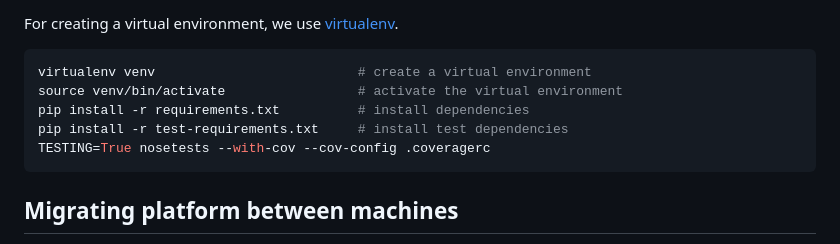
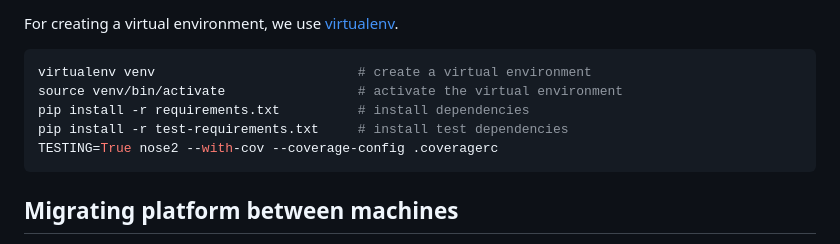
Before and after one commit to CCExtractor/sample-platform, a Markdown page: README.md, the part around the change. Rendered like a GitHub page.

Commit message:
fix the local testing instructions

````diff
--- a/README.md
+++ b/README.md
@@ -97,7 +97,7 @@ virtualenv venv                          # create a virtual environment
 source venv/bin/activate                 # activate the virtual environment
 pip install -r requirements.txt          # install dependencies
 pip install -r test-requirements.txt     # install test dependencies
-TESTING=True nosetests --with-cov --cov-config .coveragerc
+TESTING=True nose2 --with-cov --coverage-config .coveragerc
 ```
 
 ## Migrating platform between machines
````
